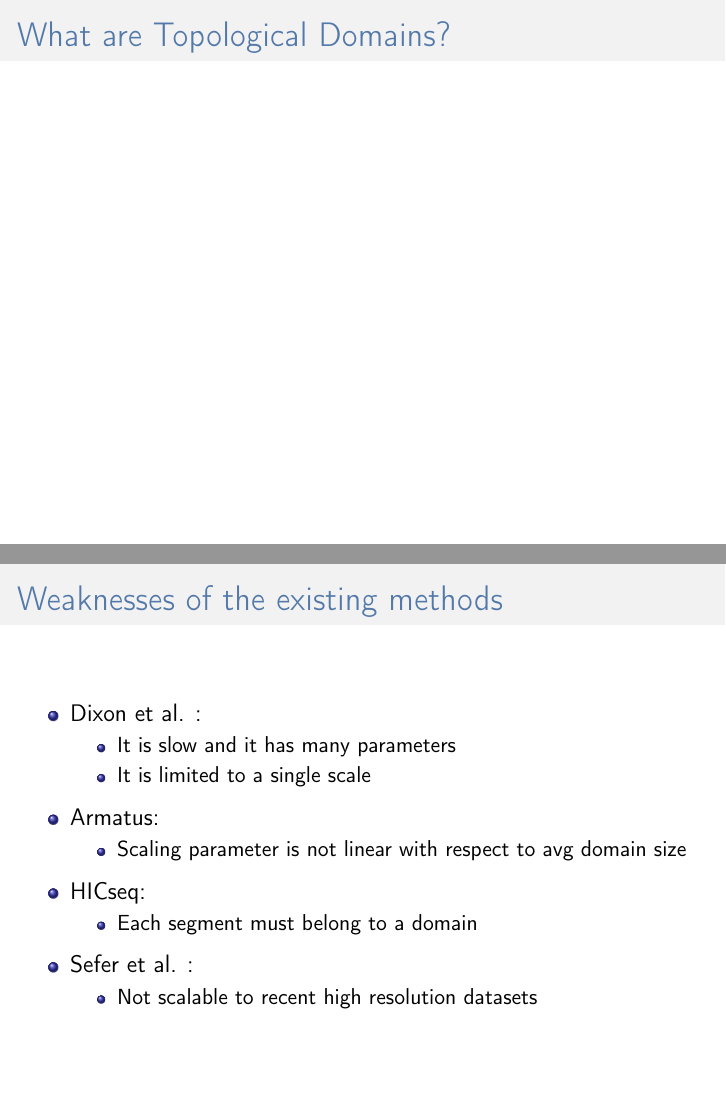
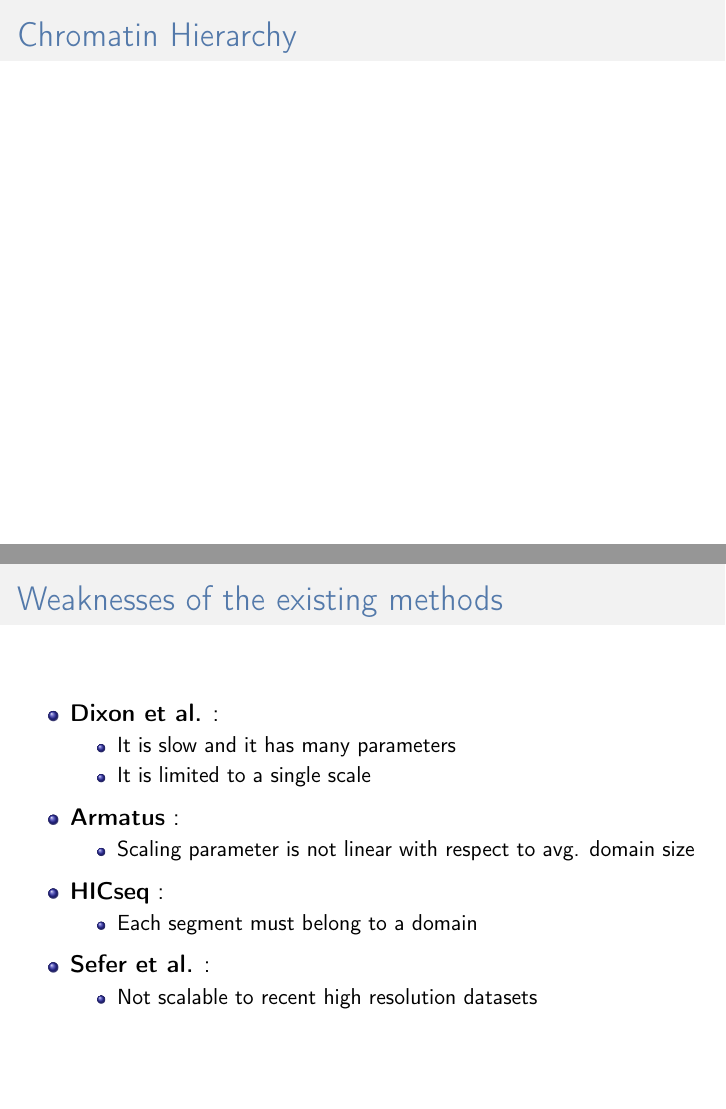
Before and after one commit to emresefer/bcbtutorial, LaTeX slides (tutorialpresent.tex): pages 2 and 10 of 13 before the commit and pages 4 and 12 of 15 after it, joined at a grey line. Compiled offline with pdfLaTeX.

Commit message:
9/4/2015:9.45

```diff
--- a/tutorialpresent.tex
+++ b/tutorialpresent.tex
@@ -112,7 +112,21 @@
 
 
 \begin{frame}
-\frametitle{What are Topological Domains?}
+\frametitle{What is a Topological Domain?}
+
+
+\end{frame}
+
+
+\begin{frame}
+\frametitle{What is a Topological Domain?}
+
+
+\end{frame}
+
+
+\begin{frame}
+\frametitle{Chromatin Hierarchy}
 
 
 \end{frame}
@@ -287,28 +301,27 @@
 \frametitle{Weaknesses of the existing methods}
 
 \begin{itemize}
-\item Dixon et al. :
+\item \textbf{Dixon et al.} :
 \begin{itemize}
 \item It is slow and it has many parameters
 \vspace{0.05cm}
 \item It is limited to a single scale
 \end{itemize}
 \vspace{0.1cm}
-\item Armatus:
+\item \textbf{Armatus} :
 \begin{itemize}
-\item Scaling parameter is not linear with respect to avg domain size
+\item Scaling parameter is not linear with respect to avg. domain size
 \end{itemize}
 \vspace{0.1cm}
-\item HICseq:
+\item \textbf{HICseq} :
 \begin{itemize}
 \item Each segment must belong to a domain
 \end{itemize}
 \vspace{0.1cm}
-\item Sefer et al. :
+\item \textbf{Sefer et al.} :
 \begin{itemize}
 \item Not scalable to recent high resolution datasets
 \end{itemize}
-
 \end{itemize}
 
 \end{frame}
```
Also changed, not shown: 2 other files.
